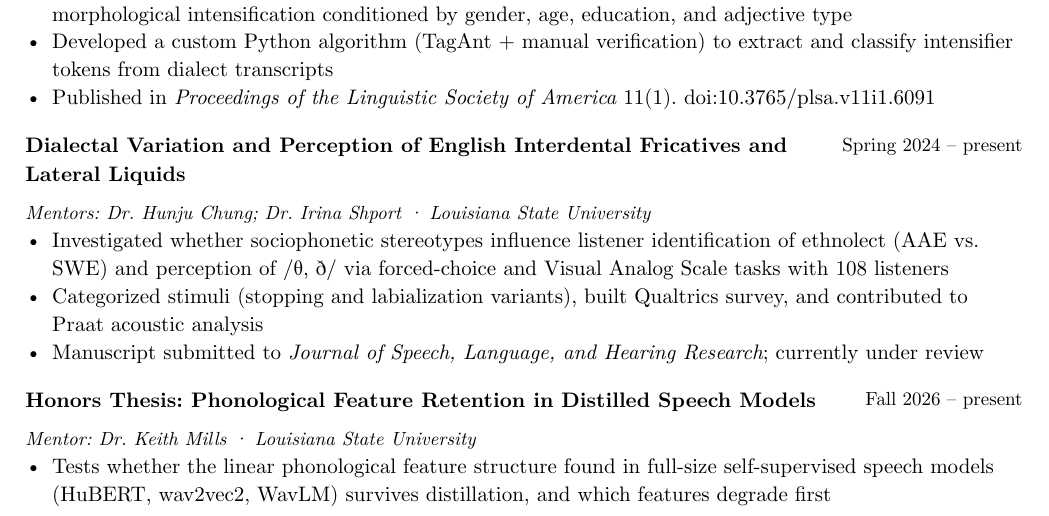
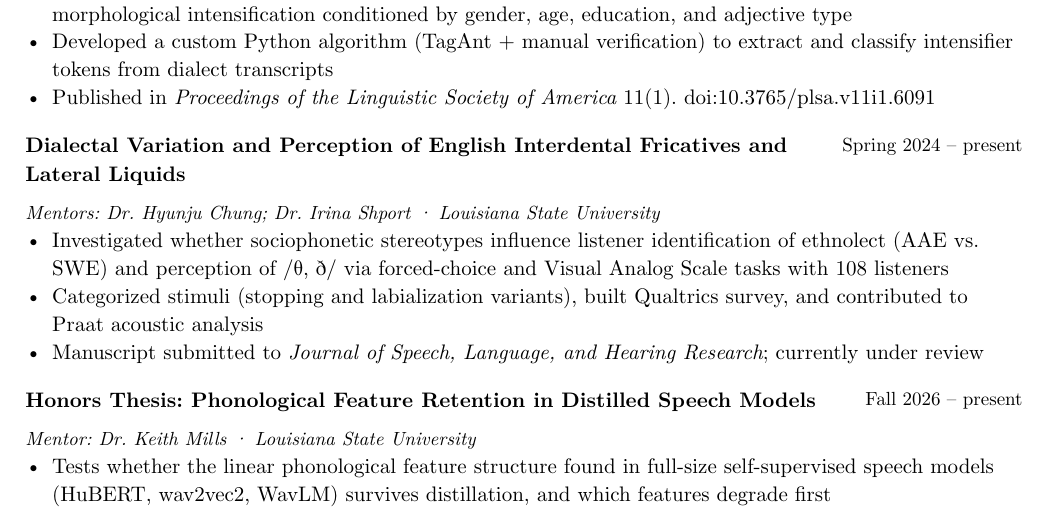
Before and after one commit to WilliamMorales1/WilliamMorales1.github.io, a Typst document (cv.typ): part of page 1 of 4, cut so that both start at the same text. Compiled offline with Typst 0.15.

Commit message:
fix Dr. Chung's name in CV

```diff
--- a/cv.typ
+++ b/cv.typ
@@ -90,7 +90,7 @@
 #cventry(
   "Dialectal Variation and Perception of English Interdental Fricatives and Lateral Liquids",
   "Spring 2024 – present",
-  sub: "Mentors: Dr. Hunju Chung; Dr. Irina Shport · Louisiana State University",
+  sub: "Mentors: Dr. Hyunju Chung; Dr. Irina Shport · Louisiana State University",
   body: [
     - Investigated whether sociophonetic stereotypes influence listener identification of ethnolect (AAE vs.\ SWE) and perception of /θ, ð/ via forced-choice and Visual Analog Scale tasks with 108 listeners
     - Categorized stimuli (stopping and labialization variants), built Qualtrics survey, and contributed to Praat acoustic analysis
```
